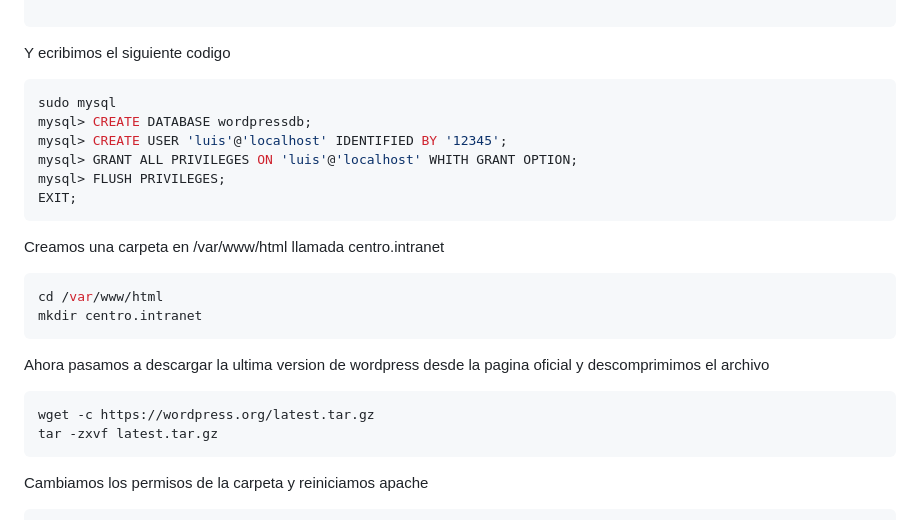
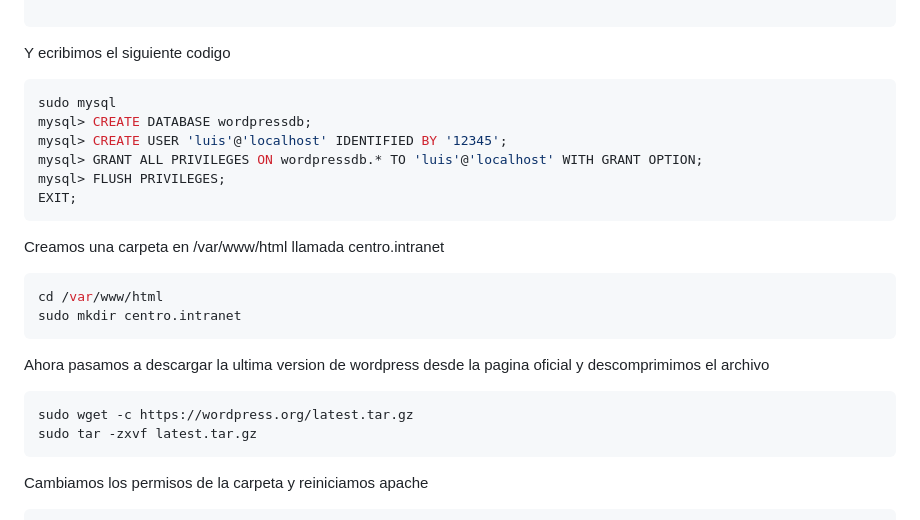
Before and after one commit to jurado17/DAW, a Markdown page: Practica Servidores Web./README.md, the part around the change. Drawn GitHub-style.

````diff
--- a/Practica Servidores Web./README.md
+++ b/Practica Servidores Web./README.md
@@ -63,19 +63,19 @@ Y ecribimos el siguiente codigo
 sudo mysql
 mysql> CREATE DATABASE wordpressdb;
 mysql> CREATE USER 'luis'@'localhost' IDENTIFIED BY '12345';
-mysql> GRANT ALL PRIVILEGES ON 'luis'@'localhost' WHITH GRANT OPTION;
+mysql> GRANT ALL PRIVILEGES ON wordpressdb.* TO 'luis'@'localhost' WITH GRANT OPTION;
 mysql> FLUSH PRIVILEGES;
 EXIT;
 ```
 Creamos una carpeta en /var/www/html llamada centro.intranet
 ```shell
 cd /var/www/html
-mkdir centro.intranet
+sudo mkdir centro.intranet
 ```
 Ahora pasamos a descargar la ultima version de wordpress desde la pagina oficial y descomprimimos el archivo
 ```bash
-wget -c https://wordpress.org/latest.tar.gz
-tar -zxvf latest.tar.gz
+sudo wget -c https://wordpress.org/latest.tar.gz
+sudo tar -zxvf latest.tar.gz
 ```
 Cambiamos los permisos de la carpeta y reiniciamos apache
 ```shell
````
